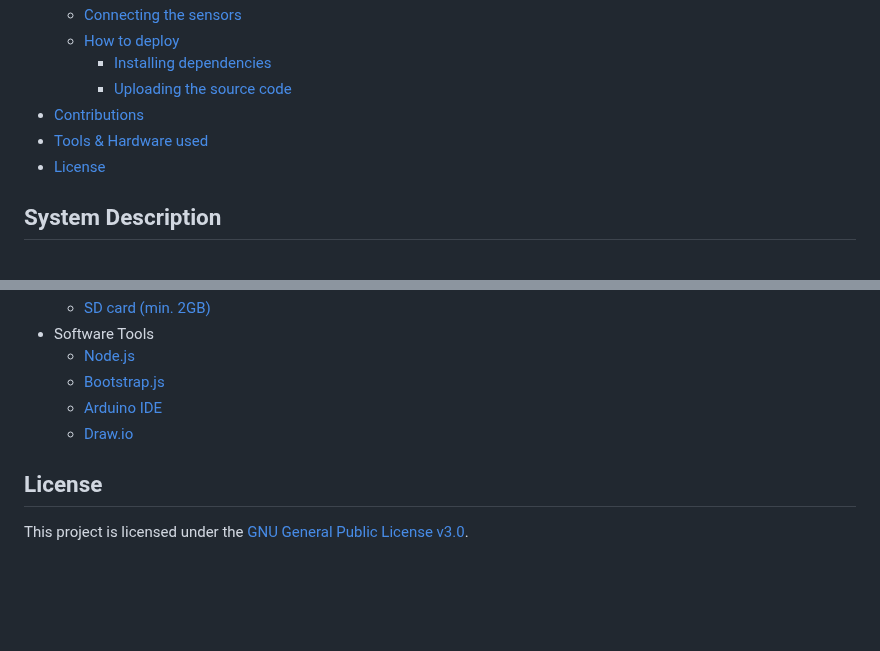
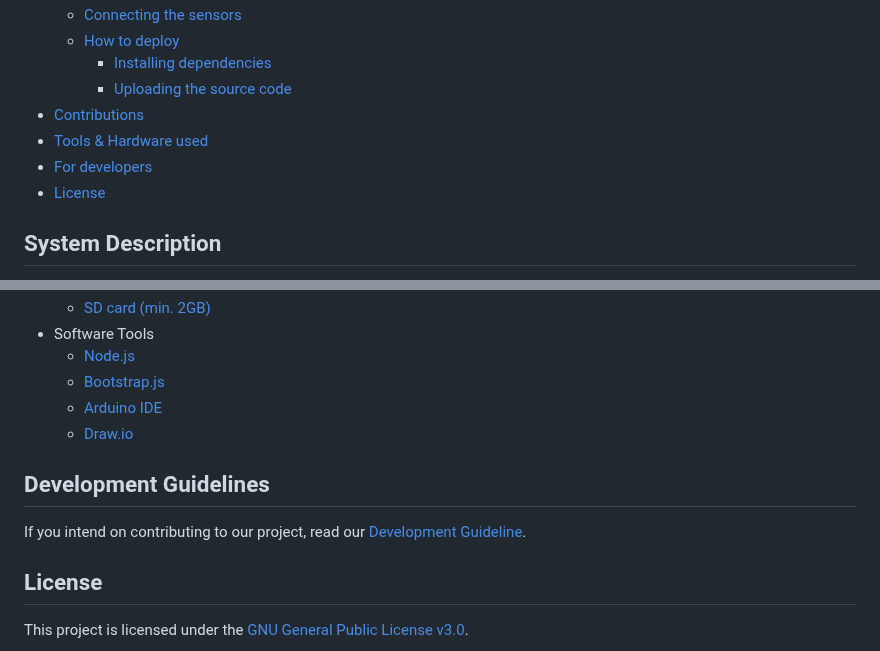
Before and after one commit to paveldej/Security-System, a Markdown page: README.md, 2 parts joined by grey strips. GitHub-like rendering; blank space fills up the shorter version.

Commit message:
#37 Dev guidelines

```diff
--- a/README.md
+++ b/README.md
@@ -13,6 +13,7 @@
         - [Uploading the source code](#uploading-the-source-code)
 - [Contributions](#contributions)
 - [Tools & Hardware used](#tools--hardware-used)
+- [For developers](#development-guidelines)
 - [License](#lincense)
 
 ## System Description
@@ -149,6 +150,10 @@ Now you can arm and disarm your security system and get notification on the appl
     - [Bootstrap.js](https://getbootstrap.com/docs/5.0/getting-started/introduction/)
     - [Arduino IDE](https://www.arduino.cc/en/software/)
     - [Draw.io](https://en.wikipedia.org/wiki/Diagrams.net)
+
+## Development Guidelines
+
+If you intend on contributing to our project, read our [Development Guideline](https://git.chalmers.se/courses/dit113/2025/group-3/security-system/-/wikis/Development-Guidelines).
 ## License
 
 This project is licensed under the [GNU General Public License v3.0](LICENSE).
```
